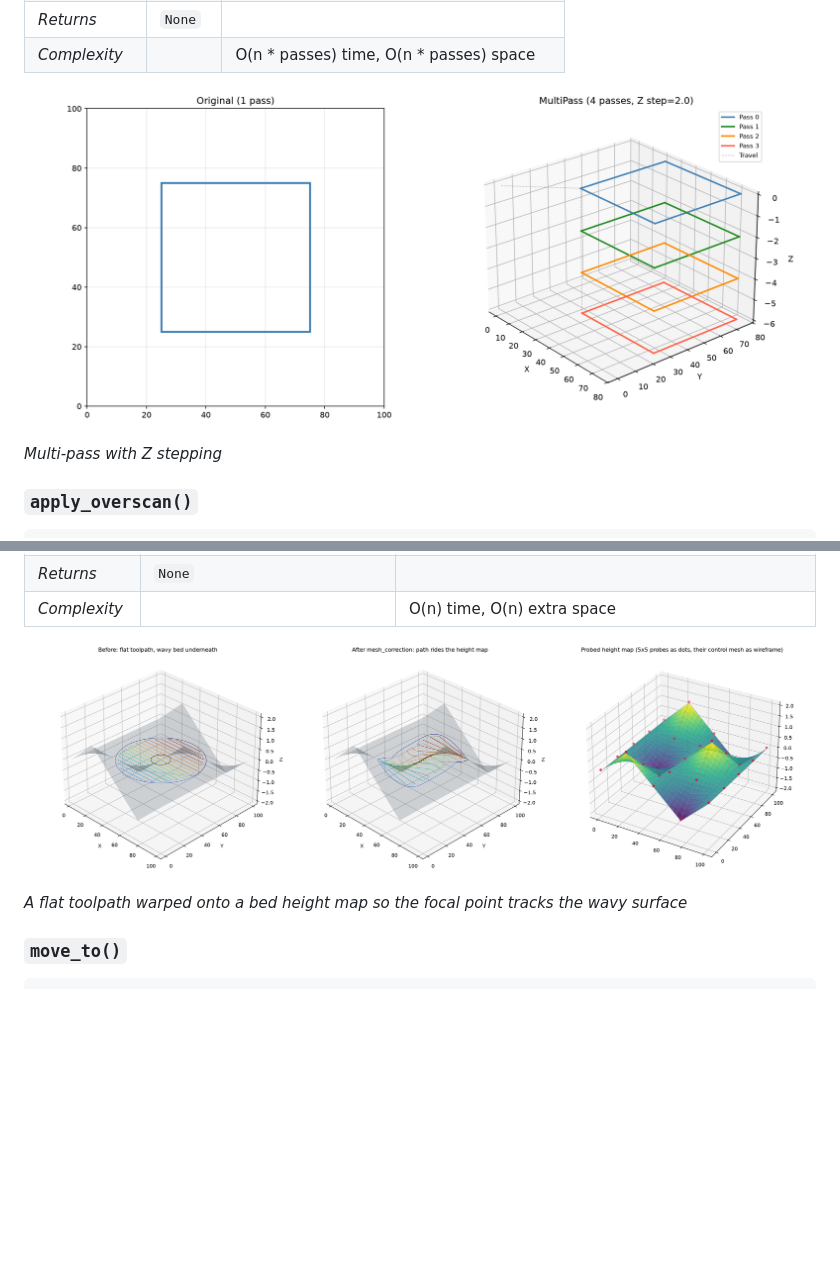
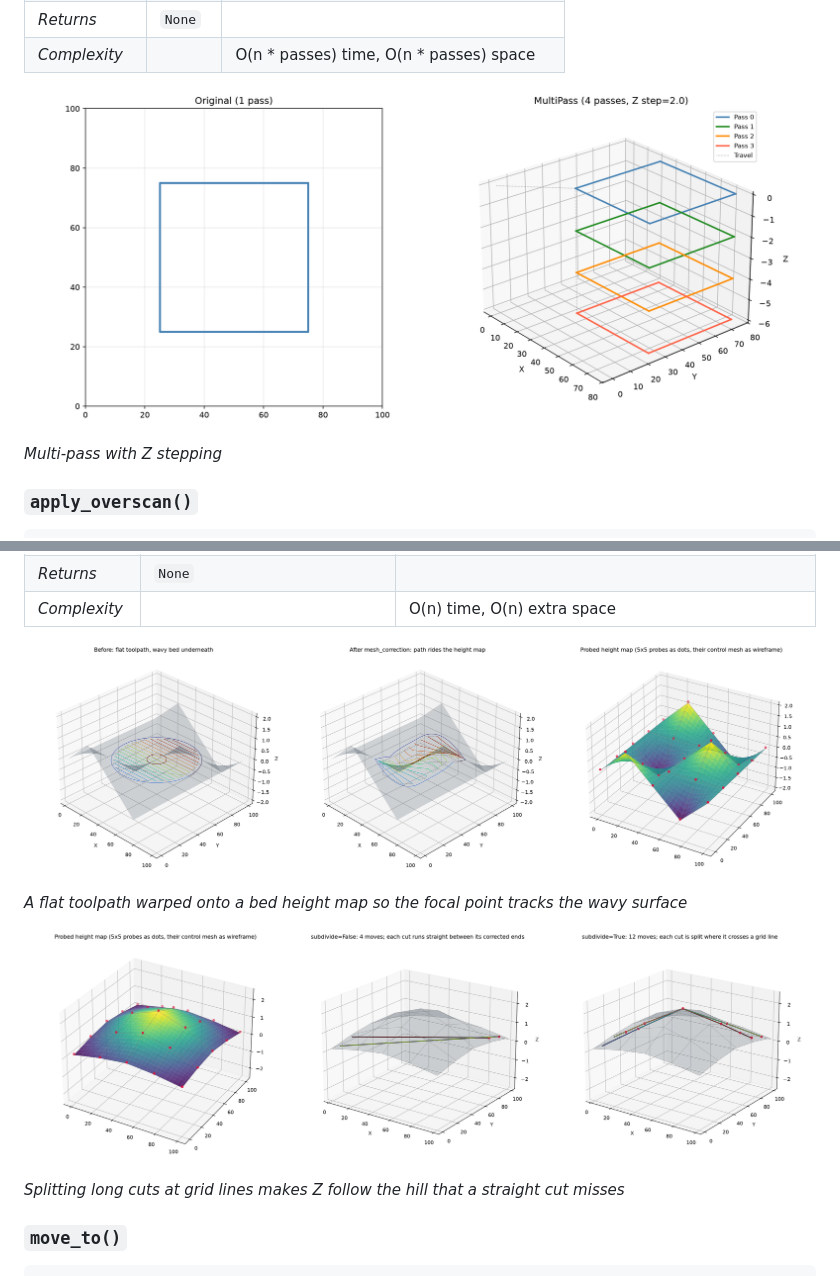
Before and after one commit to barebaric/raygeo, a Markdown page: docs/api/raygeo.ops.md, 2 parts joined by grey strips. GitHub-like rendering; pictures changed too: docs/api/images/ops-transform-mesh-correction-mesh-correction-example.png, docs/api/images/ops-transform-mesh-correction-mesh-correction-subdivide-example.png (added), docs/api/images/ops-transform-multipass-multipass.png; blank space fills up the shorter version.

````diff
--- a/docs/api/raygeo.ops.md
+++ b/docs/api/raygeo.ops.md
@@ -1919,6 +1919,10 @@ helical arc), and bezier control points are corrected at their own XY positions.
 
 *A flat toolpath warped onto a bed height map so the focal point tracks the wavy surface*
 
+![Splitting long cuts at grid lines makes Z follow the hill that a straight cut misses](images/ops-transform-mesh-correction-mesh-correction-subdivide-example.png)
+
+*Splitting long cuts at grid lines makes Z follow the hill that a straight cut misses*
+
 ### `move_to()`
 
 ```python
````
Also changed, not shown: 1 other file.
